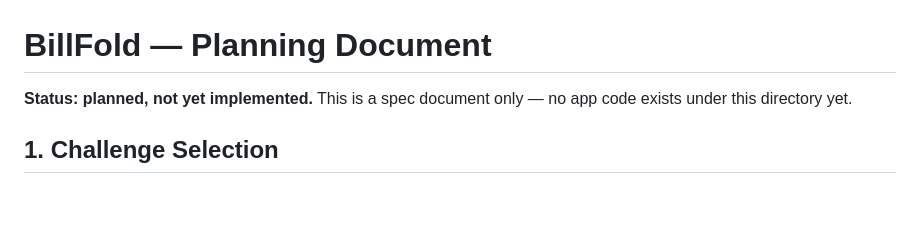
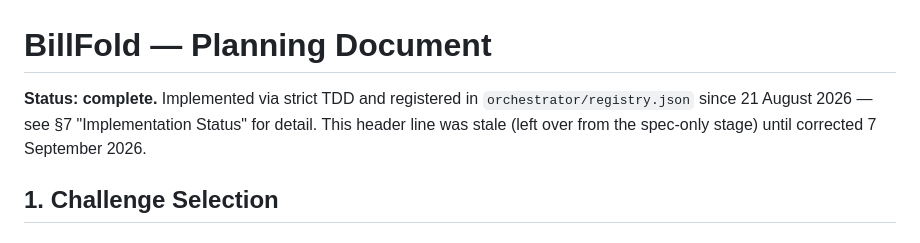
Before and after one commit to vanshs29/WebPenArena, a Markdown page: webapps/clickjacking-easy/PLAN.md, the part around the change. Drawn GitHub-style; blank space fills up the shorter version.

Commit message:
Fix stale status header in clickjacking-easy PLAN.md
Header still said "planned, not yet implemented" despite the app being
complete and registered since 21 August 2026.

Co-Authored-By: Claude Sonnet 5 <noreply@anthropic.com>
Claude-Session: https://claude.ai/code/session_017qy8sMQoz96KnBJAMJ45NL

```diff
--- a/webapps/clickjacking-easy/PLAN.md
+++ b/webapps/clickjacking-easy/PLAN.md
@@ -1,7 +1,8 @@
 # BillFold — Planning Document
 
-**Status: planned, not yet implemented.** This is a spec document only — no app code exists
-under this directory yet.
+**Status: complete.** Implemented via strict TDD and registered in `orchestrator/registry.json`
+since 21 August 2026 — see §7 "Implementation Status" for detail. This header line was stale
+(left over from the spec-only stage) until corrected 7 September 2026.
 
 ## 1. Challenge Selection
 
```
